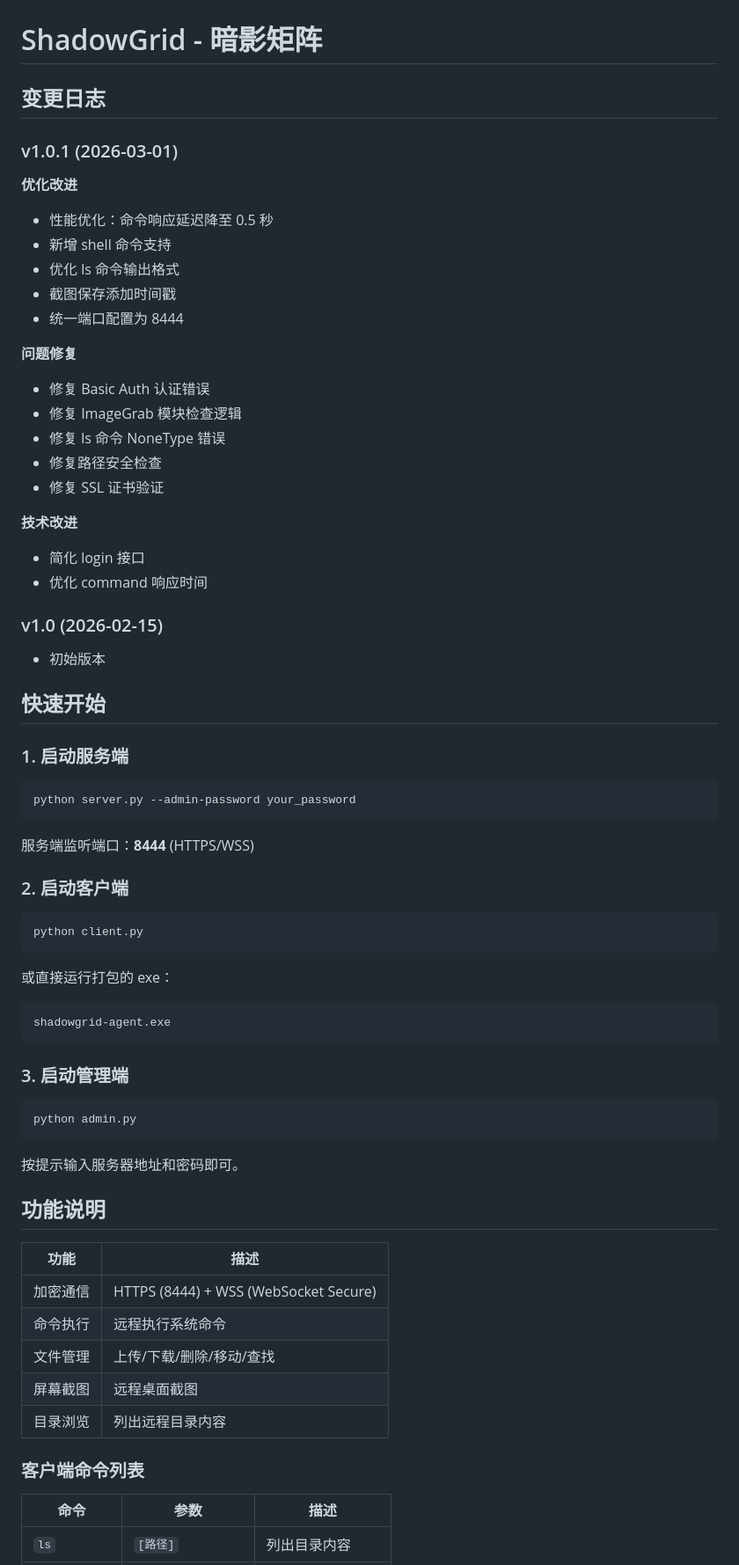
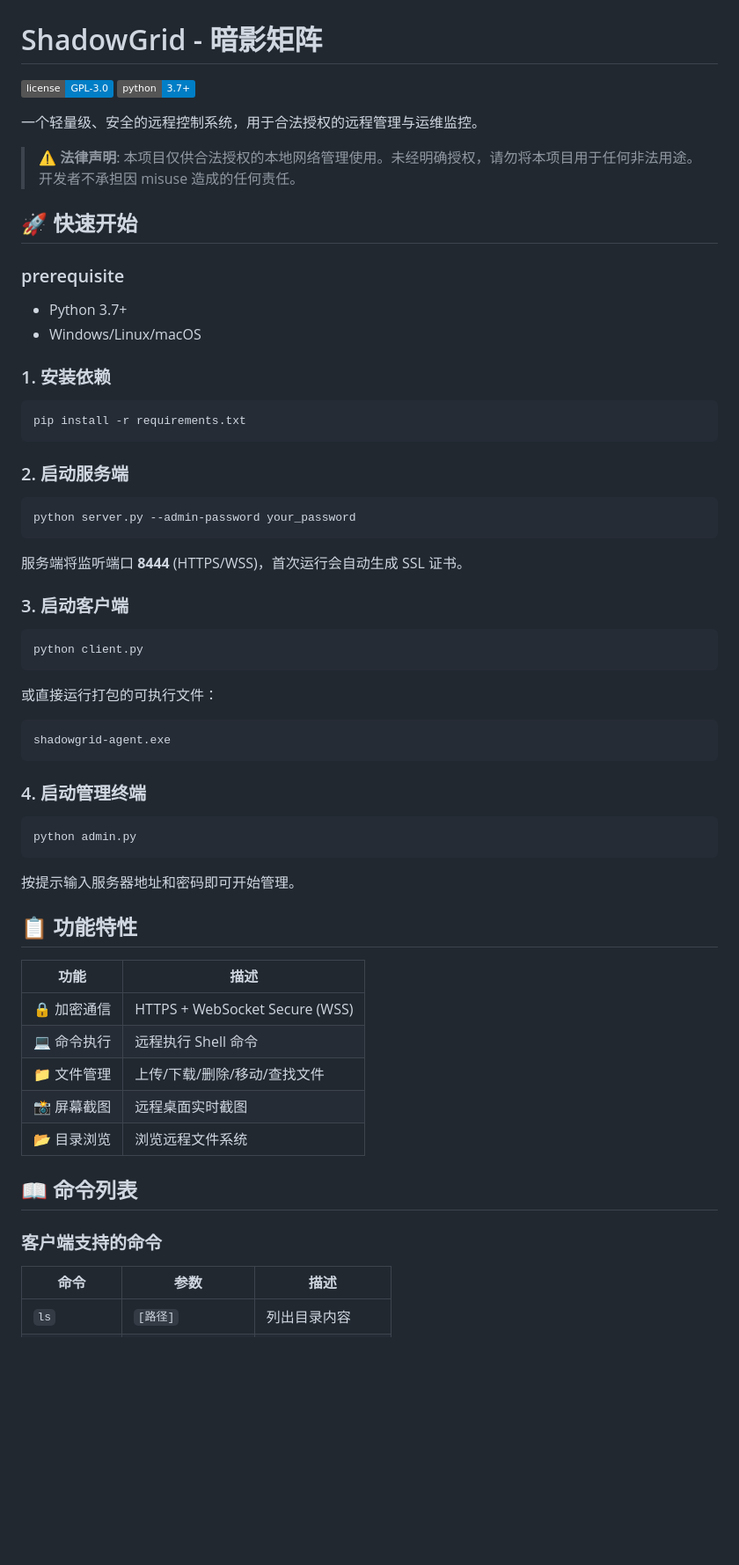
Before and after one commit to qiuqiqiuqid/ShadowGrid, a Markdown page: README.md, the part around one of its changes. Shown at 88% size. GitHub-like rendering; badges without logos; blank space fills up the shorter version.

Commit message:
docs: rewrite README with comprehensive documentation and security notice

````diff
--- a/README.md
+++ b/README.md
@@ -1,64 +1,66 @@
 # ShadowGrid - 暗影矩阵
 
-## 变更日志
+[![License](https://img.shields.io/badge/license-GPL--3.0-blue.svg)](https://www.gnu.org/licenses/gpl-3.0)
+[![Python](https://img.shields.io/badge/python-3.7+-blue.svg)](https://www.python.org)
 
-### v1.0.1 (2026-03-01)
+一个轻量级、安全的远程控制系统，用于合法授权的远程管理与运维监控。
 
-**优化改进**
-- 性能优化：命令响应延迟降至 0.5 秒
-- 新增 shell 命令支持
-- 优化 ls 命令输出格式
-- 截图保存添加时间戳
-- 统一端口配置为 8444
+> ⚠️ **法律声明**: 本项目仅供合法授权的本地网络管理使用。未经明确授权，请勿将本项目用于任何非法用途。开发者不承担因 misuse 造成的任何责任。
 
-**问题修复**
-- 修复 Basic Auth 认证错误
-- 修复 ImageGrab 模块检查逻辑
-- 修复 ls 命令 NoneType 错误
-- 修复路径安全检查
-- 修复 SSL 证书验证
+## 🚀 快速开始
 
-**技术改进**
-- 简化 login 接口
-- 优化 command 响应时间
+### prerequisite
 
-### v1.0 (2026-02-15)
-- 初始版本
+- Python 3.7+
+- Windows/Linux/macOS
 
-## 快速开始
+### 1. 安装依赖
 
-### 1. 启动服务端
+```bash
+pip install -r requirements.txt
+```
+
+### 2. 启动服务端
+
 ```bash
 python server.py --admin-password your_password
 ```
-服务端监听端口：**8444** (HTTPS/WSS)
 
-### 2. 启动客户端
+服务端将监听端口 **8444** (HTTPS/WSS)，首次运行会自动生成 SSL 证书。
+
+### 3. 启动客户端
+
 ```bash
 python client.py
 ```
-或直接运行打包的 exe：
+
+或直接运行打包的可执行文件：
+
 ```bash
 shadowgrid-agent.exe
 ```
 
-### 3. 启动管理端
+### 4. 启动管理终端
+
 ```bash
 python admin.py
 ```
-按提示输入服务器地址和密码即可。
 
-## 功能说明
+按提示输入服务器地址和密码即可开始管理。
+
+## 📋 功能特性
 
 | 功能 | 描述 |
 |------|------|
-| 加密通信 | HTTPS (8444) + WSS (WebSocket Secure) |
-| 命令执行 | 远程执行系统命令 |
-| 文件管理 | 上传/下载/删除/移动/查找 |
-| 屏幕截图 | 远程桌面截图 |
-| 目录浏览 | 列出远程目录内容 |
+| 🔒 加密通信 | HTTPS + WebSocket Secure (WSS) |
+| 💻 命令执行 | 远程执行 Shell 命令 |
+| 📁 文件管理 | 上传/下载/删除/移动/查找文件 |
+| 📸 屏幕截图 | 远程桌面实时截图 |
+| 📂 目录浏览 | 浏览远程文件系统 |
 
-### 客户端命令列表
+## 📖 命令列表
+
+### 客户端支持的命令
 
 | 命令 | 参数 | 描述 |
 |------|------|------|
````
Also changed, not shown: other parts of README.md (+114 -46 lines).
